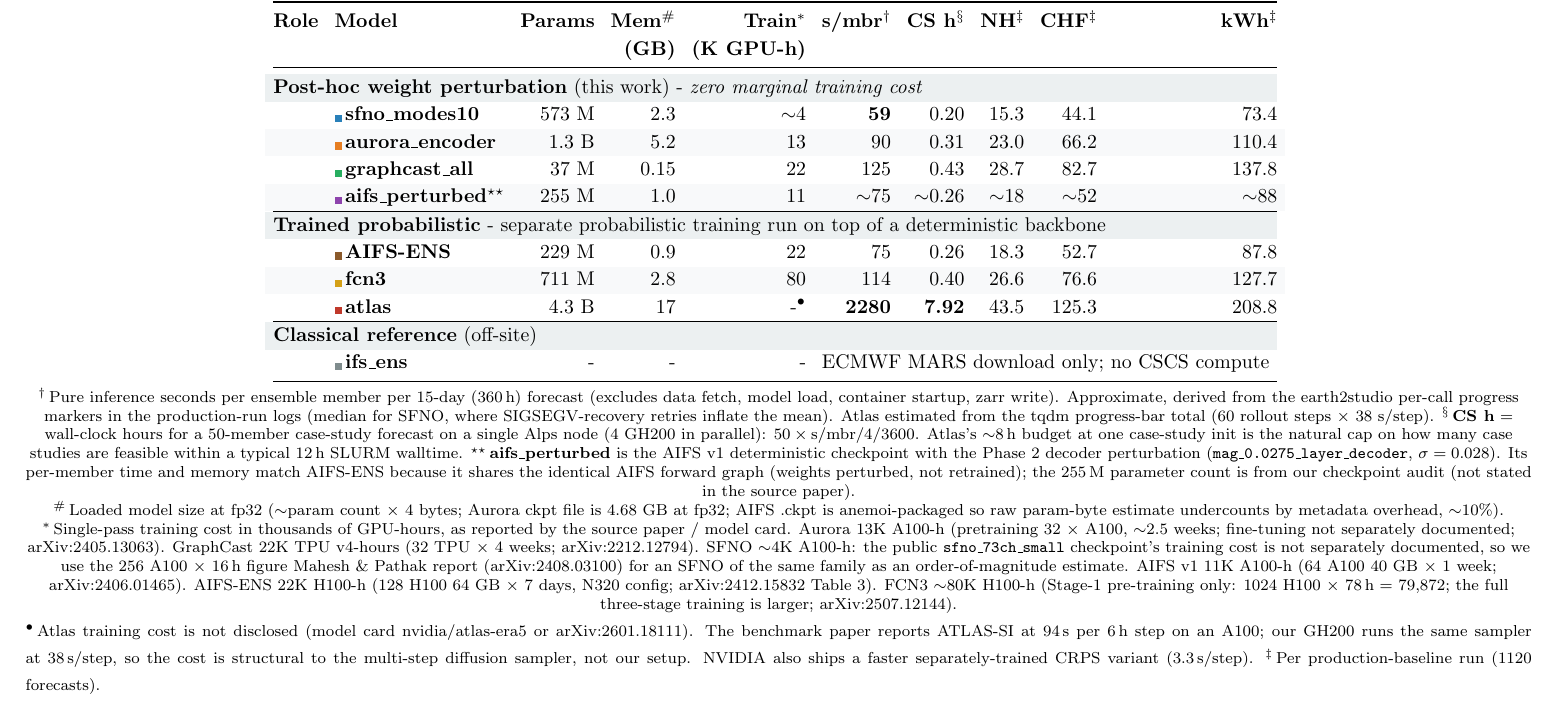
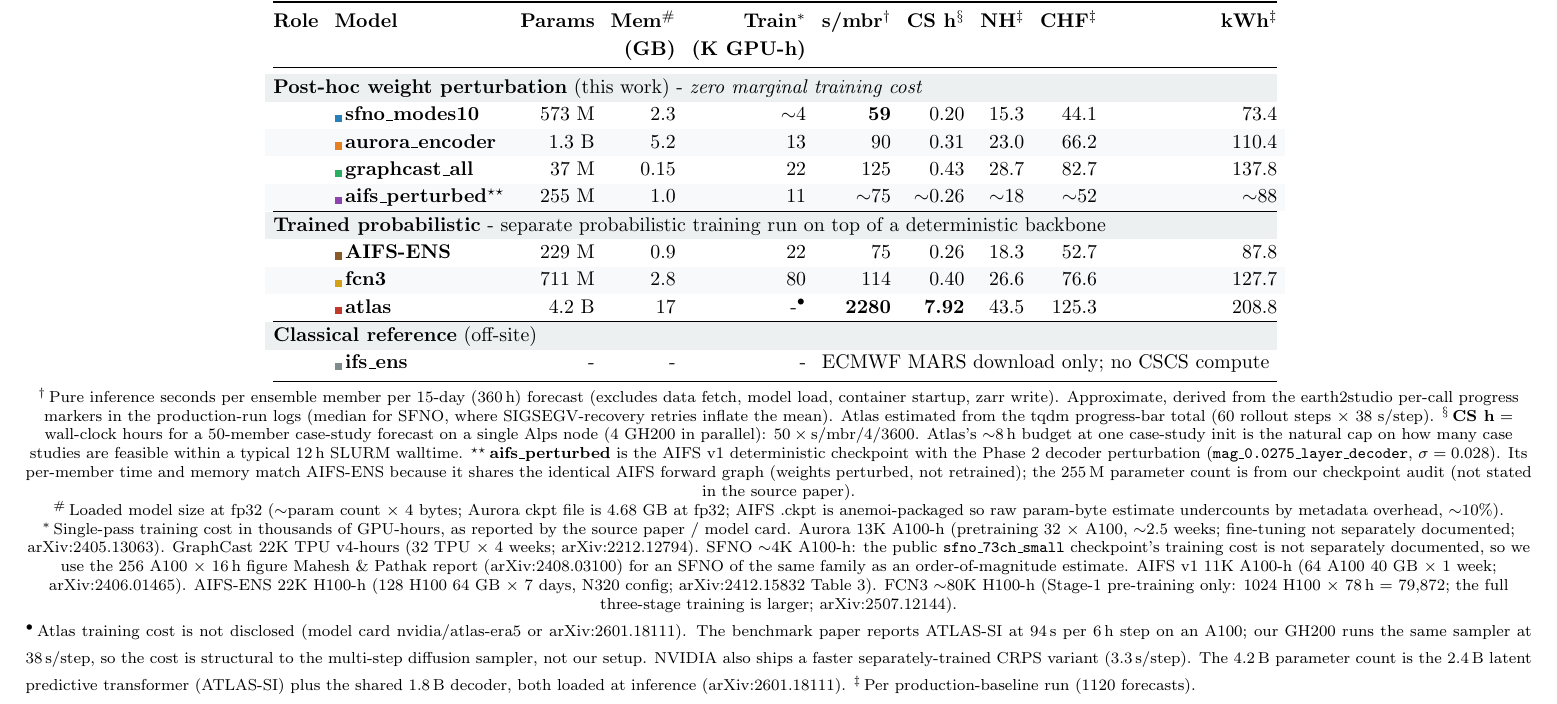
Before and after one commit to MeteoSwiss/ai-models-ensembles, a LaTeX document (figures/experiments_tables_preview.tex, which reads figures/inference_cost_table.tex): part of page 3 of 3, cut so that both start at the same text. Compiled offline with pdfLaTeX.

Commit message:
Paper table review fixes: Atlas params 4.2B (verified), drop leftover Phase 5/6c tags, '112 initialisations' not weekly
- inference_cost_table: Atlas 4.3B -> 4.2B = 2.4B latent predictive transformer (ATLAS-SI) + shared 1.8B decoder, both loaded at inference (verified arXiv:2601.18111; Mem=17GB stays consistent). Footnote clarifies the composition.

- experiments_tables: drop the leftover '(Phase 6c)' tag on the SFNO refresh refinement (body de-numbered the follow-ups).

- milton_summary_table: group header '(Phase 5, this work)' -> 'IC-augmented post-hoc (perturbed-IC + weight, this work)' to match body terminology.

- headline_8way_table: caption '112 weekly initialisations' -> '112 initialisations' (grid is 4 seasonal weeks/yr x daily 00/12 UTC, not weekly; matches methods + baselines table).

Co-Authored-By: Claude Opus 4.8 (1M context) <noreply@anthropic.com>

```diff
--- a/figures/inference_cost_table.tex
+++ b/figures/inference_cost_table.tex
@@ -68,7 +68,7 @@
     & \mbadge{aifsensC}{AIFS-ENS}       & 229 M  & 0.9   & 22  & 75            & 0.26  & 18.3 & 52.7  & 87.8  \\
     \rowcolor{altRow}
     & \mbadge{fcn3C}{fcn3}               & 711 M  & 2.8   & 80  & 114           & 0.40  & 26.6 & 76.6  & 127.7 \\
-    & \mbadge{atlasC}{atlas}             & 4.3 B  & 17    & -$^{\bullet}$ & \textbf{2280} & \textbf{7.92}  & 43.5 & 125.3 & 208.8 \\
+    & \mbadge{atlasC}{atlas}             & 4.2 B  & 17    & -$^{\bullet}$ & \textbf{2280} & \textbf{7.92}  & 43.5 & 125.3 & 208.8 \\
     \hline
 
     \rowcolor{phaseBg}
@@ -121,6 +121,8 @@
   ATLAS-SI at 94\,s per 6\,h step on an A100; our GH200 runs the same
   sampler at 38\,s/step, so the cost is structural to the multi-step
   diffusion sampler, not our setup. NVIDIA also ships a faster
-  separately-trained CRPS variant (3.3\,s/step).
+  separately-trained CRPS variant (3.3\,s/step). The 4.2\,B parameter
+  count is the 2.4\,B latent predictive transformer (ATLAS-SI) plus the
+  shared 1.8\,B decoder, both loaded at inference (arXiv:2601.18111).
   $^{\ddag}$\,Per production-baseline run (1120 forecasts).
 \end{sidewaystable}
```
Also changed, not shown: figures/experiments_tables.tex (+1 -1 lines), figures/headline_8way_table.tex (+1 -1 lines), figures/milton_summary_table.tex (+1 -1 lines).
